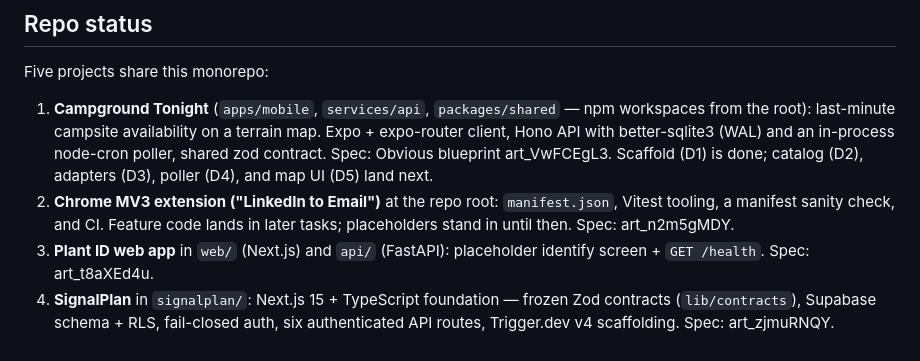
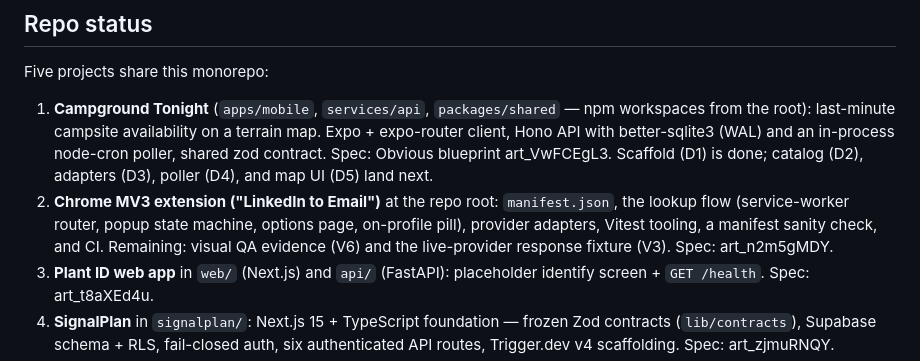
Before and after one commit to masonhooten1/thursday-hackathon-obvious.ai, a Markdown page: .obvious/obvious.md, the part around the change. Rendered like a GitHub page.

Commit message:
docs: refresh extension status now that the lookup flow ships
The README and .obvious/obvious.md described the extension as a
scaffold with placeholders standing in; popup, options, pill, and the
service-worker router are implemented, so the status now names what
landed and what remains (visual QA evidence, live-key fixture pinning).

Co-authored-by: Mason Hooten <hello@masonhooten.com>

```diff
--- a/.obvious/obvious.md
+++ b/.obvious/obvious.md
@@ -9,9 +9,10 @@ Five projects share this monorepo:
    better-sqlite3 (WAL) and an in-process node-cron poller, shared zod contract. Spec: Obvious
    blueprint art_VwFCEgL3. Scaffold (D1) is done; catalog (D2), adapters (D3), poller (D4), and
    map UI (D5) land next.
-2. **Chrome MV3 extension ("LinkedIn to Email")** at the repo root: `manifest.json`, Vitest
-   tooling, a manifest sanity check, and CI. Feature code lands in later tasks; placeholders stand
-   in until then. Spec: art_n2m5gMDY.
+2. **Chrome MV3 extension ("LinkedIn to Email")** at the repo root: `manifest.json`, the lookup
+   flow (service-worker router, popup state machine, options page, on-profile pill), provider
+   adapters, Vitest tooling, a manifest sanity check, and CI. Remaining: visual QA evidence (V6)
+   and the live-provider response fixture (V3). Spec: art_n2m5gMDY.
 3. **Plant ID web app** in `web/` (Next.js) and `api/` (FastAPI): placeholder identify screen +
    `GET /health`. Spec: art_t8aXEd4u.
 4. **SignalPlan** in `signalplan/`: Next.js 15 + TypeScript foundation — frozen Zod contracts
```
Also changed, not shown: README.md (+2 -2 lines).
